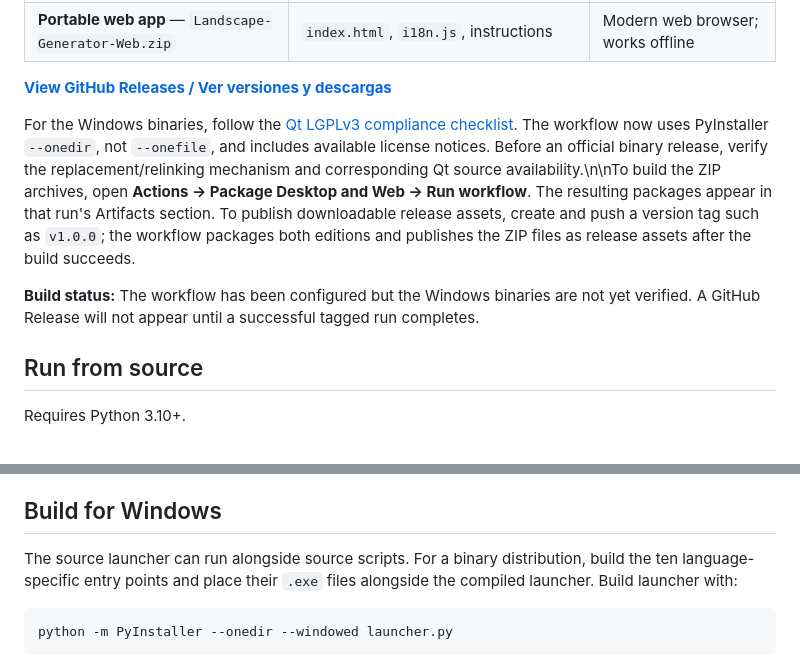
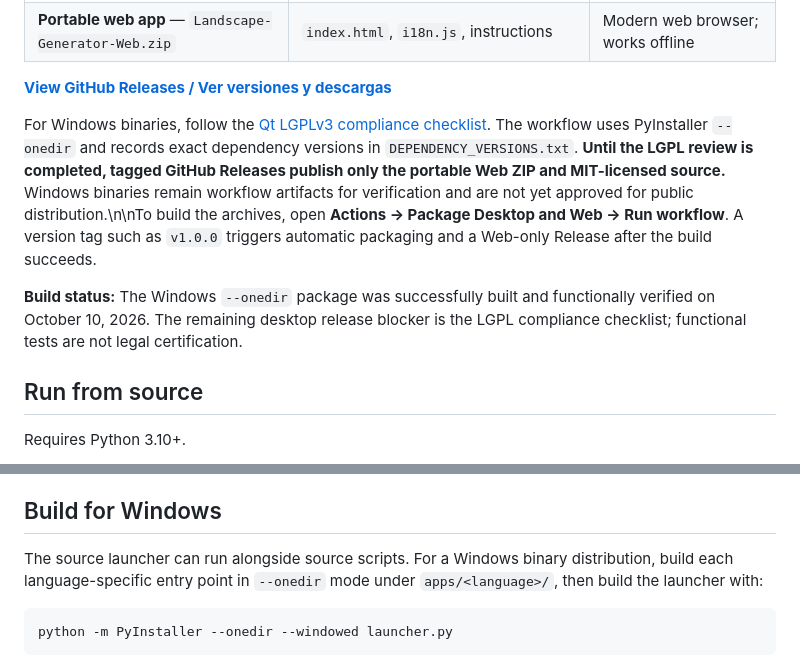
Before and after one commit to raulcamaracarreon/Landscape-Generator-Parallax, a Markdown page: README.md, 2 parts joined by grey strips. Drawn GitHub-style.

Commit message:
Clarify web release readiness and Windows LGPL release hold

````diff
--- a/README.md
+++ b/README.md
@@ -28,9 +28,9 @@ Two independent packages are produced by the [Windows packaging workflow](.githu
 
 **[View GitHub Releases / Ver versiones y descargas](https://github.com/raulcamaracarreon/Landscape-Generator-Parallax/releases)**
 
-For the Windows binaries, follow the [Qt LGPLv3 compliance checklist](THIRD_PARTY_NOTICES.md). The workflow now uses PyInstaller `--onedir`, not `--onefile`, and includes available license notices. Before an official binary release, verify the replacement/relinking mechanism and corresponding Qt source availability.\n\nTo build the ZIP archives, open **Actions → Package Desktop and Web → Run workflow**. The resulting packages appear in that run's Artifacts section. To publish downloadable release assets, create and push a version tag such as `v1.0.0`; the workflow packages both editions and publishes the ZIP files as release assets after the build succeeds.
+For Windows binaries, follow the [Qt LGPLv3 compliance checklist](THIRD_PARTY_NOTICES.md). The workflow uses PyInstaller `--onedir` and records exact dependency versions in `DEPENDENCY_VERSIONS.txt`. **Until the LGPL review is completed, tagged GitHub Releases publish only the portable Web ZIP and MIT-licensed source.** Windows binaries remain workflow artifacts for verification and are not yet approved for public distribution.\n\nTo build the archives, open **Actions → Package Desktop and Web → Run workflow**. A version tag such as `v1.0.0` triggers automatic packaging and a Web-only Release after the build succeeds.
 
-**Build status:** The workflow has been configured but the Windows binaries are not yet verified. A GitHub Release will not appear until a successful tagged run completes.
+**Build status:** The Windows `--onedir` package was successfully built and functionally verified on October 10, 2026. The remaining desktop release blocker is the LGPL compliance checklist; functional tests are not legal certification.
 
 ## Run from source
 
@@ -58,7 +58,7 @@ The previous project folder was lost. This repository is a **reconstruction base
 
 ## Build for Windows
 
-The source launcher can run alongside source scripts. For a binary distribution, build the ten language-specific entry points and place their `.exe` files alongside the compiled launcher. Build launcher with:
+The source launcher can run alongside source scripts. For a Windows binary distribution, build each language-specific entry point in `--onedir` mode under `apps/<language>/`, then build the launcher with:
 
 ```powershell
 python -m PyInstaller --onedir --windowed launcher.py
````
